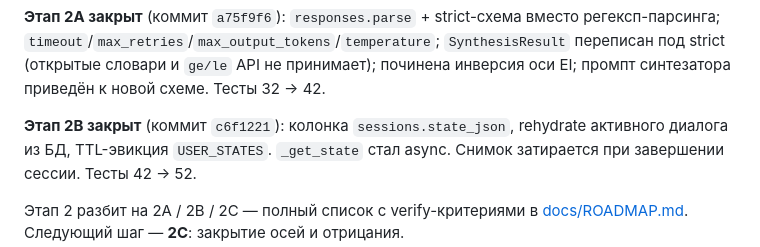
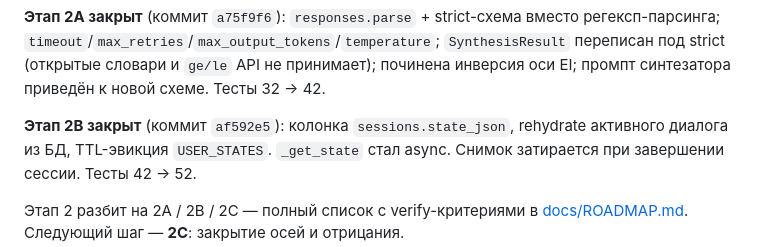
Before and after one commit to ellavsen/Big_Five, a Markdown page: CLAUDE.md, the part around the change. Drawn GitHub-style.

Commit message:
docs: поправить ссылку на коммит 2B
Хеш подставлялся до amend'а и указывал на коммит, выпавший из истории.

Co-Authored-By: Claude Opus 5 <noreply@anthropic.com>

```diff
--- a/CLAUDE.md
+++ b/CLAUDE.md
@@ -116,7 +116,7 @@ prompts/  turn_planner.md и synthesizer.md загружаются;
 `SynthesisResult` переписан под strict (открытые словари и `ge/le` API не принимает);
 починена инверсия оси EI; промпт синтезатора приведён к новой схеме. Тесты 32 → 42.
 
-**Этап 2B закрыт** (коммит `c6f1221`): колонка `sessions.state_json`, rehydrate активного
+**Этап 2B закрыт** (коммит `af592e5`): колонка `sessions.state_json`, rehydrate активного
 диалога из БД, TTL-эвикция `USER_STATES`. `_get_state` стал async. Снимок затирается
 при завершении сессии. Тесты 42 → 52.
 
```
Also changed, not shown: docs/ROADMAP.md (+1 -1 lines).
